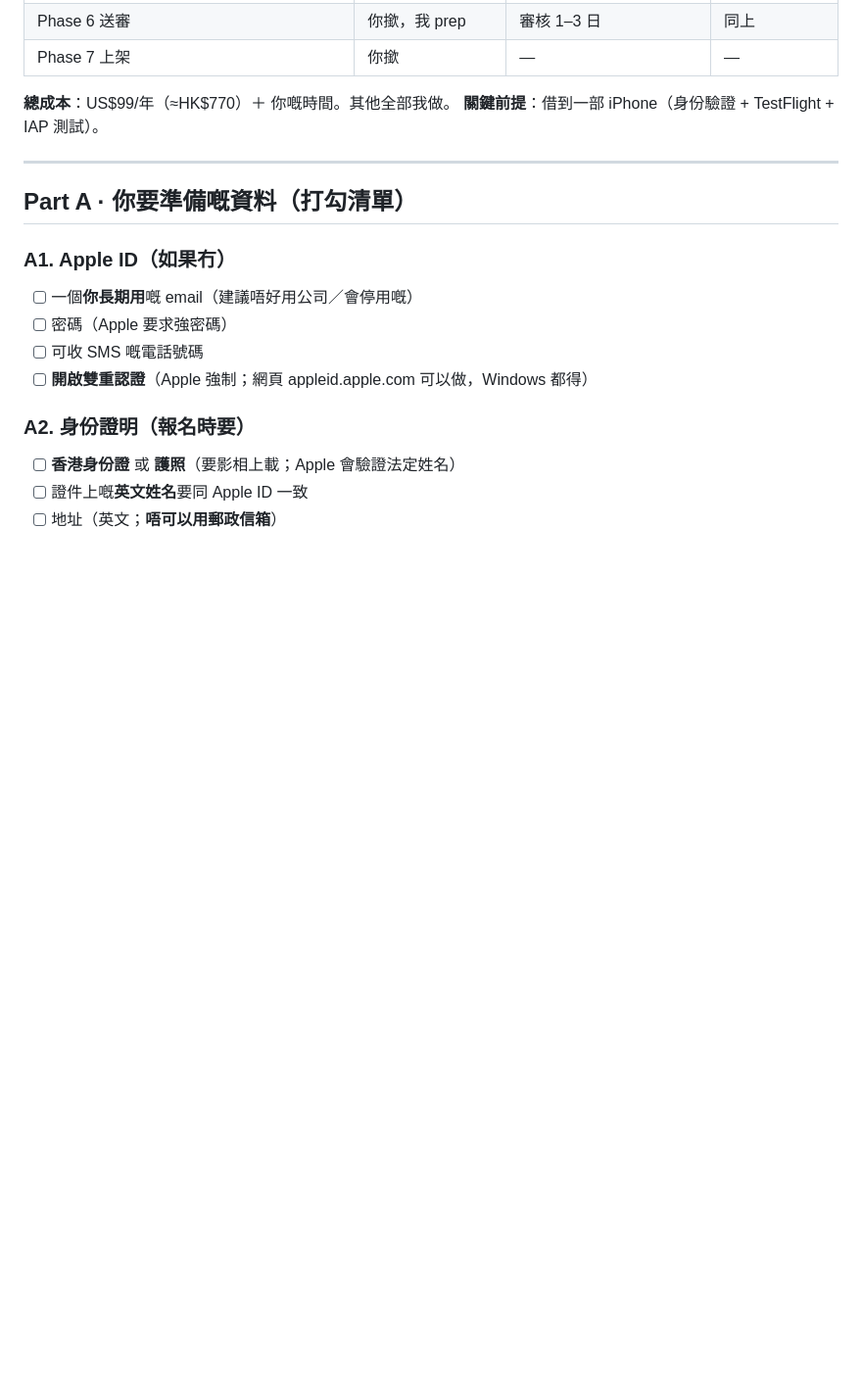
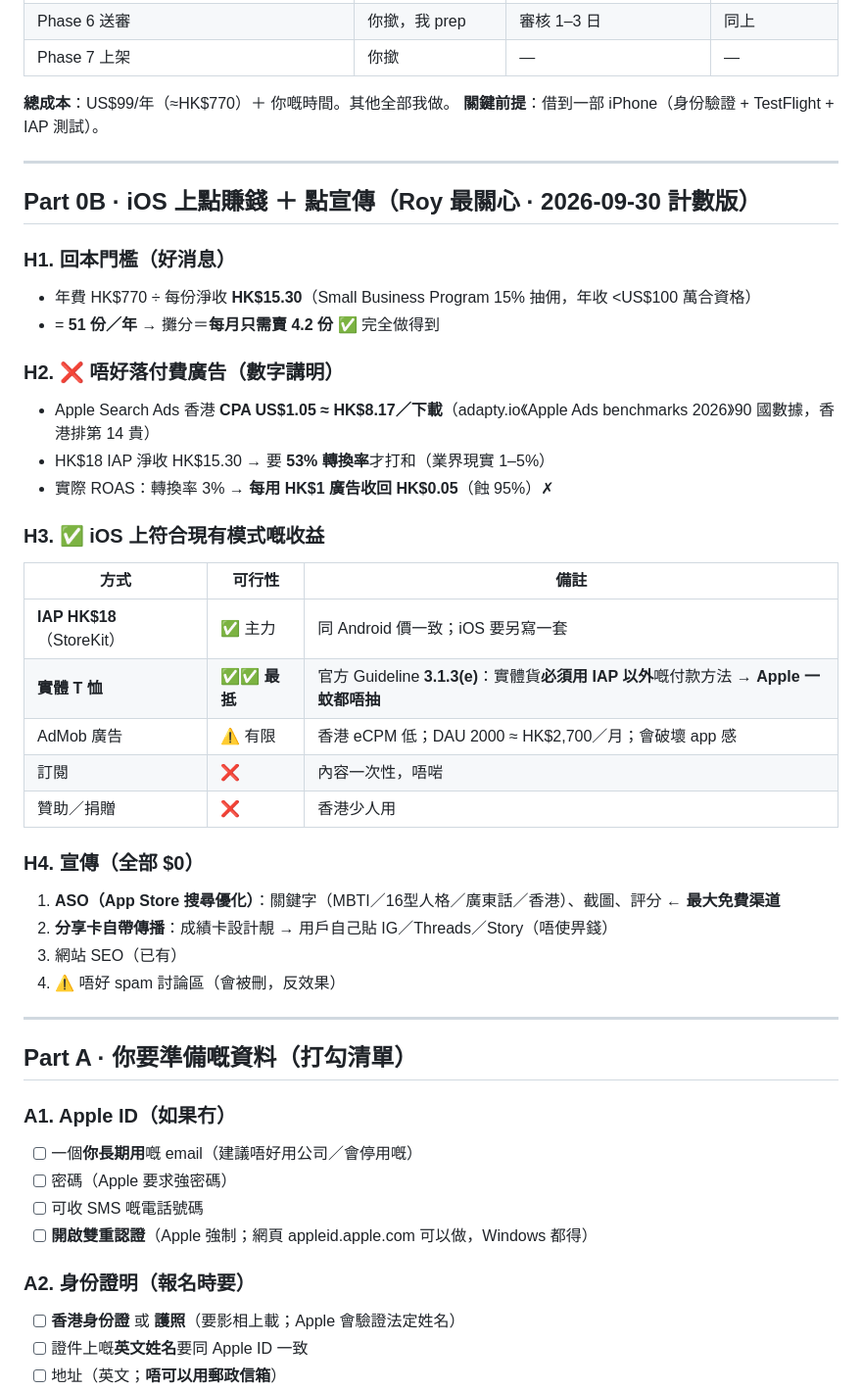
Before and after one commit to fung2222/hk-mbti, a Markdown page: docs/APPLE-STORE-CHECKLIST.md, the part around the change. Shown at 98% size. Drawn GitHub-style; blank space fills up the shorter version.

Commit message:
docs(apple): Part 0B 加「iOS 點賺錢＋點宣傳」計數版 —— 回本只需 51 份（每月 4.2 份）；付費廣告必蝕（港 CPA HK$8.17 vs IAP 淨收 HK$15.30，要 53% 轉換率先打和）；實體 T 恤走 Guideline 3.1.3(e) Apple 唔抽佣；宣傳靠 ASO＋分享卡

```diff
--- a/docs/APPLE-STORE-CHECKLIST.md
+++ b/docs/APPLE-STORE-CHECKLIST.md
@@ -20,6 +20,34 @@
 
 **總成本**：US$99/年（≈HK$770）＋ 你嘅時間。其他全部我做。
 **關鍵前提**：借到一部 iPhone（身份驗證 + TestFlight + IAP 測試）。
+
+---
+
+## Part 0B · iOS 上點賺錢 ＋ 點宣傳（Roy 最關心 · 2026-09-30 計數版）
+
+### H1. 回本門檻（好消息）
+- 年費 HK$770 ÷ 每份淨收 **HK$15.30**（Small Business Program 15% 抽佣，年收 <US$100 萬合資格）
+- = **51 份／年** → 攤分＝**每月只需賣 4.2 份** ✅ 完全做得到
+
+### H2. ❌ 唔好落付費廣告（數字講明）
+- Apple Search Ads 香港 **CPA US$1.05 ≈ HK$8.17／下載**（adapty.io《Apple Ads benchmarks 2026》90 國數據，香港排第 14 貴）
+- HK$18 IAP 淨收 HK$15.30 → 要 **53% 轉換率**才打和（業界現實 1–5%）
+- 實際 ROAS：轉換率 3% → **每用 HK$1 廣告收回 HK$0.05**（蝕 95%）✗
+
+### H3. ✅ iOS 上符合現有模式嘅收益
+| 方式 | 可行性 | 備註 |
+|------|--------|------|
+| **IAP HK$18**（StoreKit） | ✅ 主力 | 同 Android 價一致；iOS 要另寫一套 |
+| **實體 T 恤** | ✅✅ **最抵** | 官方 Guideline **3.1.3(e)**：實體貨**必須用 IAP 以外**嘅付款方法 → **Apple 一蚊都唔抽** |
+| AdMob 廣告 | ⚠️ 有限 | 香港 eCPM 低；DAU 2000 ≈ HK$2,700／月；會破壞 app 感 |
+| 訂閱 | ❌ | 內容一次性，唔啱 |
+| 贊助／捐贈 | ❌ | 香港少人用 |
+
+### H4. 宣傳（全部 $0）
+1. **ASO（App Store 搜尋優化）**：關鍵字（MBTI／16型人格／廣東話／香港）、截圖、評分 ← **最大免費渠道**
+2. **分享卡自帶傳播**：成績卡設計靚 → 用戶自己貼 IG／Threads／Story（唔使畀錢）
+3. 網站 SEO（已有）
+4. ⚠️ 唔好 spam 討論區（會被刪，反效果）
 
 ---
 
```
